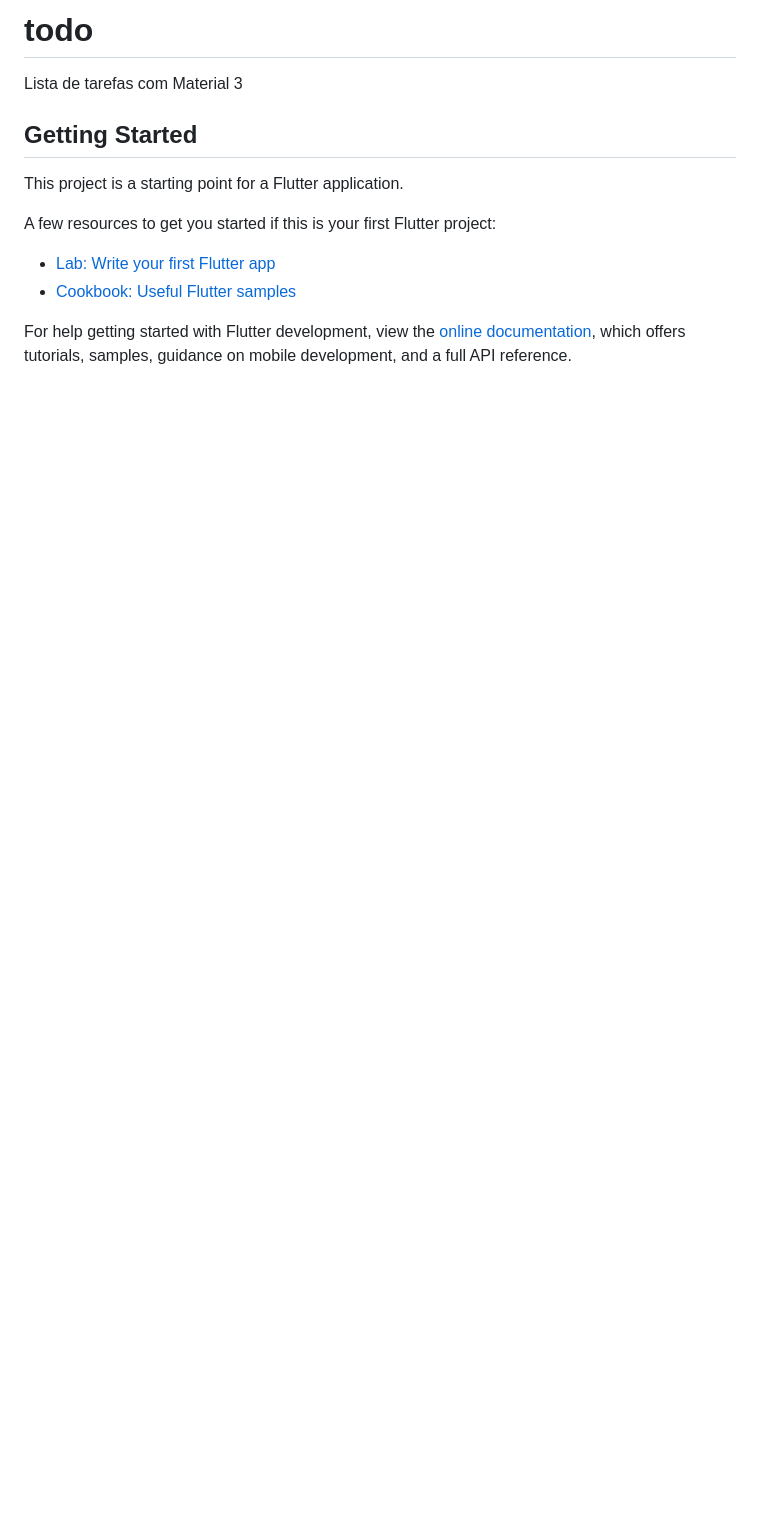
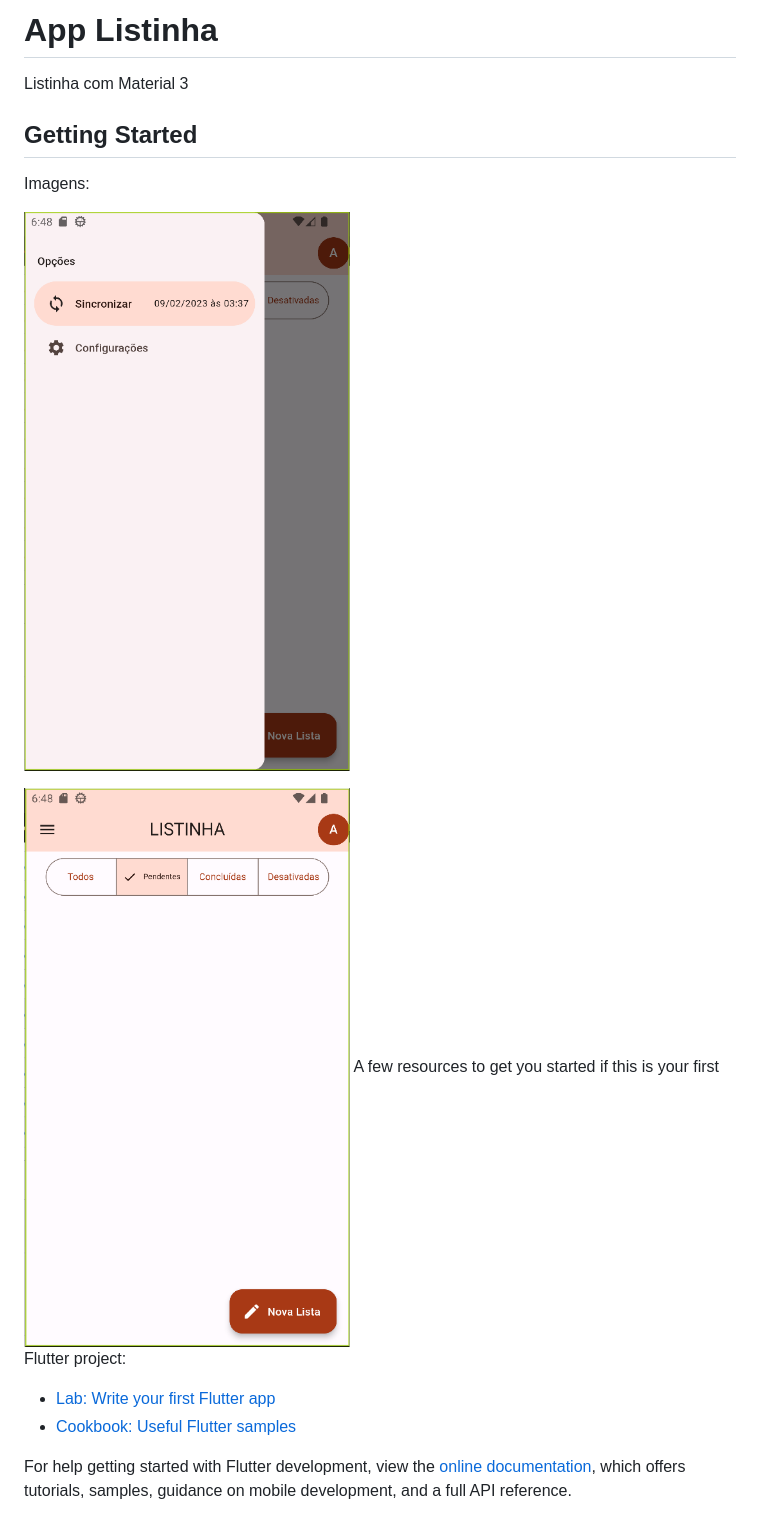
Before and after one commit to icarosolon/app-listinha, a Markdown page: README.md, the part around the change. GitHub-like rendering; pictures changed too: assets/images/app-listinha-drawer.png (added), assets/images/app-listinha-home.png (added); blank space fills up the shorter version.

```diff
--- a/README.md
+++ b/README.md
@@ -1,11 +1,14 @@
-# todo
+# App Listinha
 
-Lista de tarefas com Material 3
+Listinha com Material 3
 
 ## Getting Started
 
-This project is a starting point for a Flutter application.
+Imagens:
 
+![app-listinha-drawer.png](assets%2Fimages%2Fapp-listinha-drawer.png)
+
+![app-listinha-home.png](assets%2Fimages%2Fapp-listinha-home.png)
 A few resources to get you started if this is your first Flutter project:
 
 - [Lab: Write your first Flutter app](https://docs.flutter.dev/get-started/codelab)
```
Also changed, not shown: img.png (added), 1 other file.
